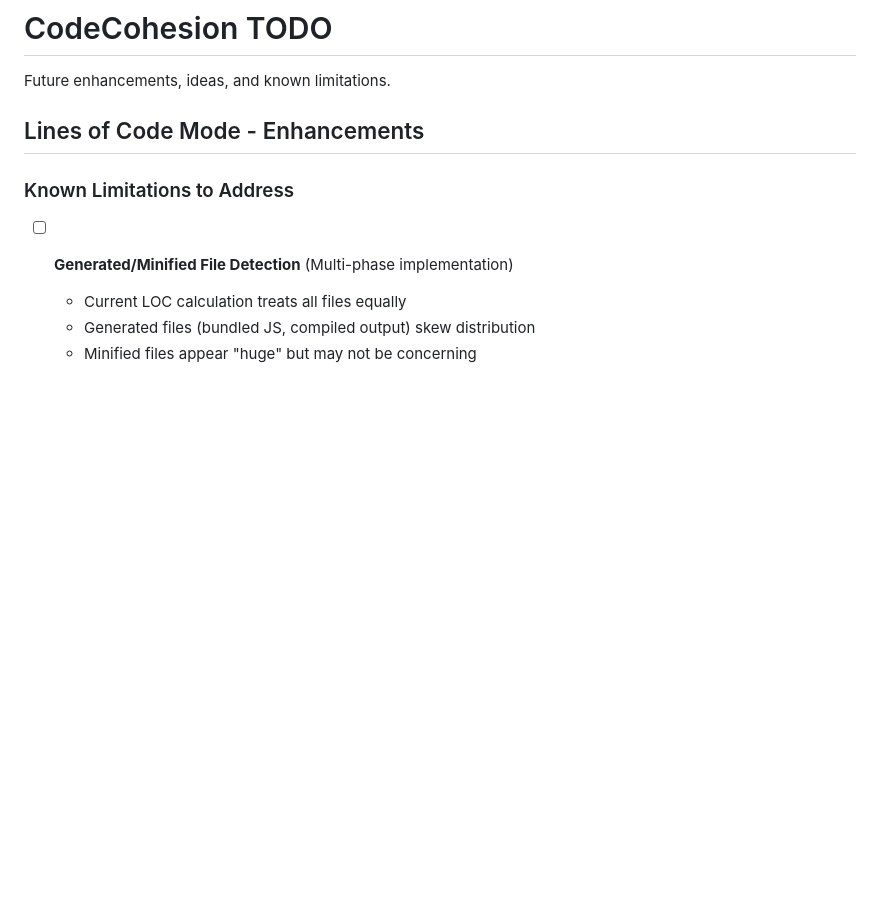
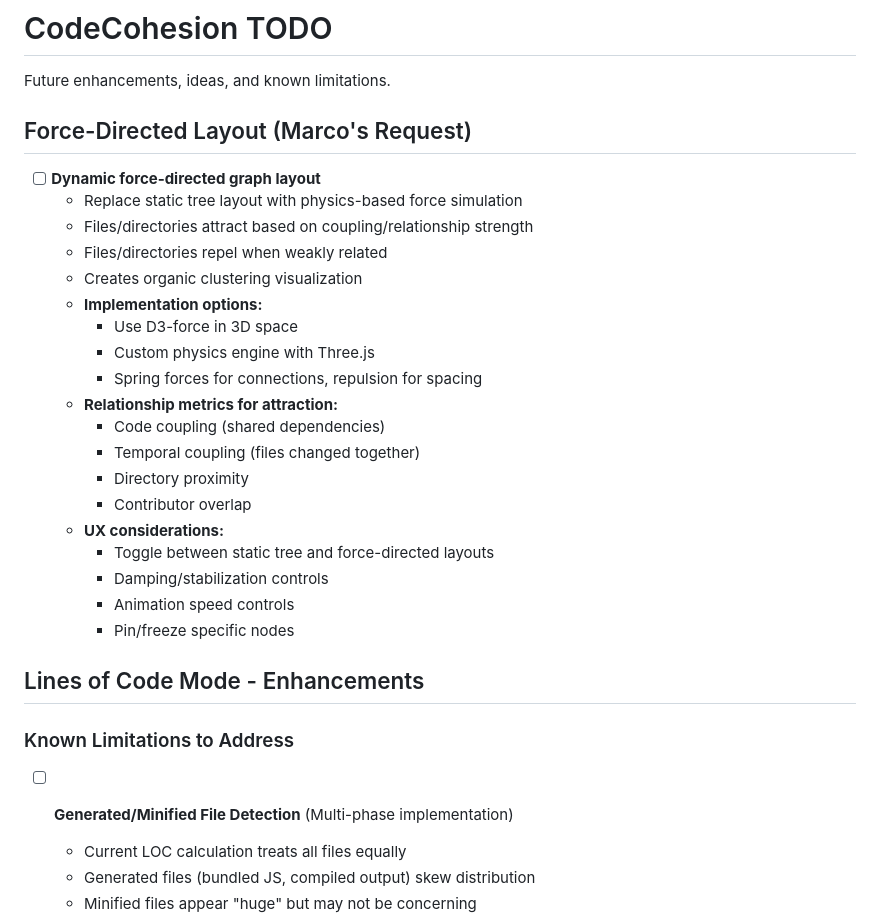
Before and after one commit to paulrayner/code-evolution-viz, a Markdown page: TODO.md, the part around the change. Rendered like a GitHub page; blank space fills up the shorter version.

Commit message:
feat: add force-directed layout and line thickness bug to TODO
Added two new items:
- Force-directed graph layout feature request from Marco (top priority)
- Known bug: connection line thickness not working on all platforms

Force-directed layout would enable physics-based visualization where
files/directories attract/repel based on coupling strength.

```diff
--- a/TODO.md
+++ b/TODO.md
@@ -1,6 +1,28 @@
 # CodeCohesion TODO
 
 Future enhancements, ideas, and known limitations.
+
+## Force-Directed Layout (Marco's Request)
+
+- [ ] **Dynamic force-directed graph layout**
+  - Replace static tree layout with physics-based force simulation
+  - Files/directories attract based on coupling/relationship strength
+  - Files/directories repel when weakly related
+  - Creates organic clustering visualization
+  - **Implementation options:**
+    - Use D3-force in 3D space
+    - Custom physics engine with Three.js
+    - Spring forces for connections, repulsion for spacing
+  - **Relationship metrics for attraction:**
+    - Code coupling (shared dependencies)
+    - Temporal coupling (files changed together)
+    - Directory proximity
+    - Contributor overlap
+  - **UX considerations:**
+    - Toggle between static tree and force-directed layouts
+    - Damping/stabilization controls
+    - Animation speed controls
+    - Pin/freeze specific nodes
 
 ## Lines of Code Mode - Enhancements
 
```
